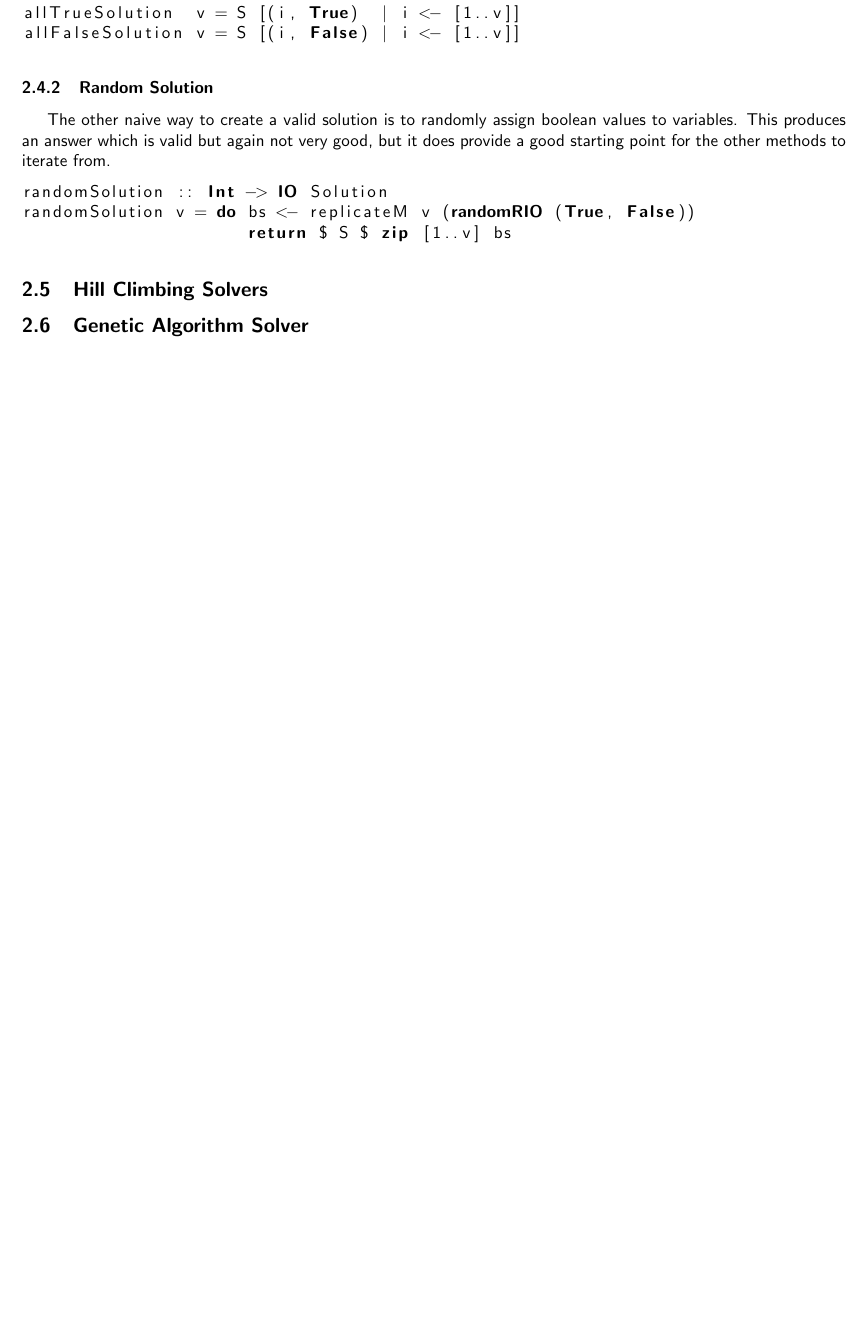
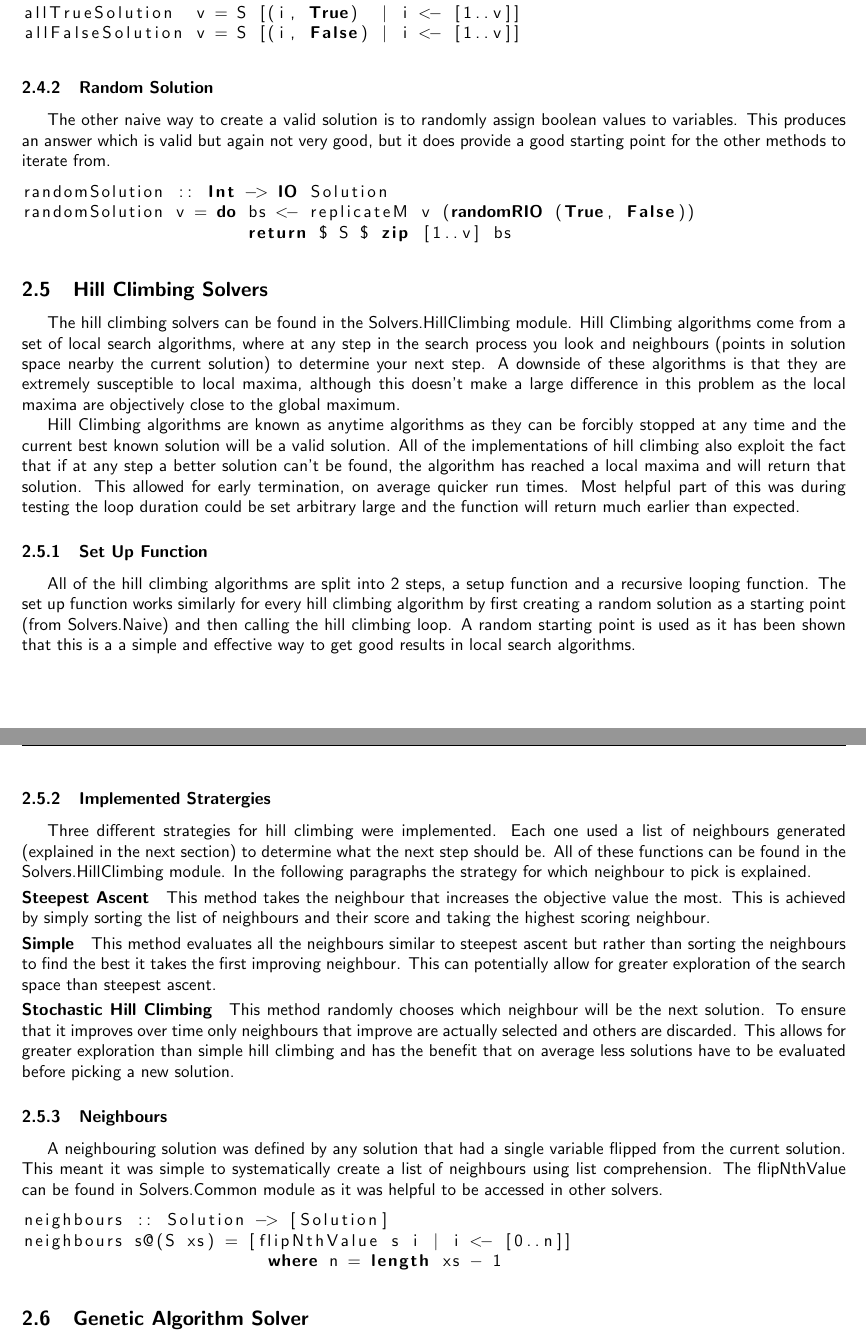
Before and after one commit to Kuldr/G54RFP-Project, a LaTeX document (Report/PartIIIReport.tex): part of page 3 of 3 before the commit and two parts of pages 3 and 4 of 4 after it, the two joined at a grey line, cut so that both start at the same text, the shorter picture padded with empty space. The pictures show the PDF file Report/PartIIIReport.pdf that the author committed with the source.

Commit message:
Added Hillclimbing to report

```diff
--- a/Report/PartIIIReport.tex
+++ b/Report/PartIIIReport.tex
@@ -146,6 +146,7 @@ A full implementation can be found in the CNF.Evaluator module.
 3 naive solvers are grouped together in the Solvers.Naive module.
 These were created to allow for a quick way to check if the generator/evaluator was working correctly but also served as a comparison point for the other algorithms.
 One thing all of these solvers have in common is that they don't take the problem into account when creating the solution just the number of variables needed for it to be valid.
+These can all be found in the Solvers.Naive module.
 \subsubsection{All True/False}
 The most basic of ways to create a valid solution is to make all the variables true or false, which is what these 2 functions did.
 While these solutions are valid they often don't produce good results.
@@ -157,3 +158,37 @@ This produces an answer which is valid but again not very good, but it does prov
 \lstinputlisting[language=Haskell, firstline=17, lastline=19]{reportIIICode.hs}
 
 \subsection{Hill Climbing Solvers}
+The hill climbing solvers can be found in the Solvers.HillClimbing module.
+Hill Climbing algorithms come from a set of local search algorithms, where at any step in the search process you look and neighbours (points in solution space nearby the current solution) to determine your next step.
+A downside of these algorithms is that they are extremely susceptible to local maxima, although this doesn't make a large difference in this problem as the local maxima are objectively close to the global maximum.
+\par
+Hill Climbing algorithms are known as anytime algorithms as they can be forcibly stopped at any time and the current best known solution will be a valid solution.
+All of the implementations of hill climbing also exploit the fact that if at any step a better solution can't be found, the algorithm has reached a local maxima and will return that solution.
+This allowed for early termination, on average quicker run times.
+Most helpful part of this was during testing the loop duration could be set arbitrary large and the function will return much earlier than expected.
+\subsubsection{Set Up Function}
+All of the hill climbing algorithms are split into 2 steps, a setup function and a recursive looping function.
+The set up function works similarly for every hill climbing algorithm by first creating a random solution as a starting point (from Solvers.Naive) and then calling the hill climbing loop.
+A random starting point is used as it has been shown that this is a a simple and effective way to get good results in local search algorithms.
+\subsubsection{Implemented Stratergies}
+Three different strategies for hill climbing were implemented.
+Each one used a list of neighbours generated (explained in the next section) to determine what the next step should be.
+All of these functions can be found in the Solvers.HillClimbing module.
+In the following paragraphs the strategy for which neighbour to pick is explained.
+\paragraph{Steepest Ascent}\vspace*{-4mm}
+This method takes the neighbour that increases the objective value the most.
+This is achieved by simply sorting the list of neighbours and their score and taking the highest scoring neighbour.
+
+\paragraph{Simple}\vspace*{-4mm}
+This method evaluates all the neighbours similar to steepest ascent but rather than sorting the neighbours to find the best it takes the first improving neighbour.
+This can potentially allow for greater exploration of the search space than steepest ascent.
+
+\paragraph{Stochastic Hill Climbing}\vspace*{-4mm}
+This method randomly chooses which neighbour will be the next solution.
+To ensure that it improves over time only neighbours that improve are actually selected and others are discarded.
+This allows for greater exploration than simple hill climbing and has the benefit that on average less solutions have to be evaluated before picking a new solution.
+
+\subsubsection{Neighbours}
+A neighbouring solution was defined by any solution that had a single variable flipped from the current solution.
+This meant it was simple to systematically create a list of neighbours using list comprehension.
+The flipNthValue can be found in Solvers.Common module as it was helpful to be accessed in other solvers.
```
Also changed, not shown: Code/Solvers/HillClimbing.hs, Report/PartIIIReport.pdf, Report/PartIIIReport.tex (12 more changed lines), 1 other file.
